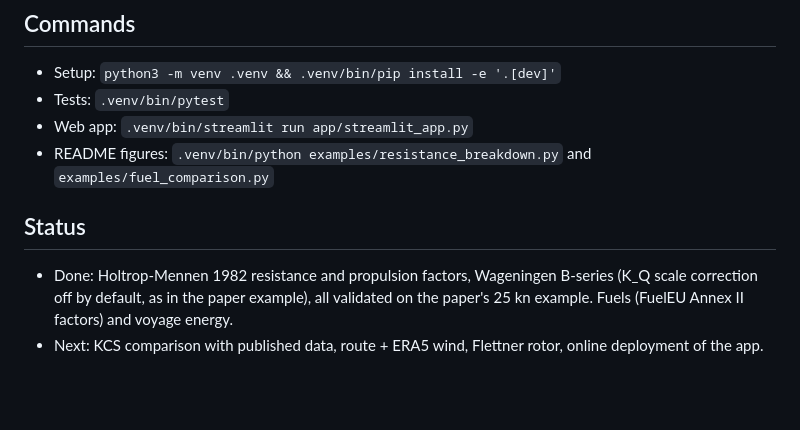
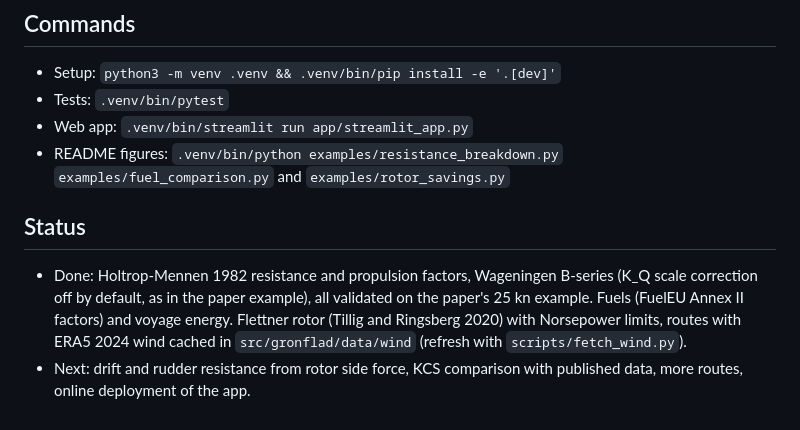
Before and after one commit to enzoprt/gronflad, a Markdown page: CLAUDE.md, the part around the change. Drawn GitHub-style; blank space fills up the shorter version.

```diff
--- a/CLAUDE.md
+++ b/CLAUDE.md
@@ -14,8 +14,8 @@ Voyage energy model for low carbon shipping (Python library, `src/gronflad`).
 - Setup: `python3 -m venv .venv && .venv/bin/pip install -e '.[dev]'`
 - Tests: `.venv/bin/pytest`
 - Web app: `.venv/bin/streamlit run app/streamlit_app.py`
-- README figures: `.venv/bin/python examples/resistance_breakdown.py` and `examples/fuel_comparison.py`
+- README figures: `.venv/bin/python examples/resistance_breakdown.py` `examples/fuel_comparison.py` and `examples/rotor_savings.py`
 
 ## Status
-- Done: Holtrop-Mennen 1982 resistance and propulsion factors, Wageningen B-series (K_Q scale correction off by default, as in the paper example), all validated on the paper's 25 kn example. Fuels (FuelEU Annex II factors) and voyage energy.
-- Next: KCS comparison with published data, route + ERA5 wind, Flettner rotor, online deployment of the app.
+- Done: Holtrop-Mennen 1982 resistance and propulsion factors, Wageningen B-series (K_Q scale correction off by default, as in the paper example), all validated on the paper's 25 kn example. Fuels (FuelEU Annex II factors) and voyage energy. Flettner rotor (Tillig and Ringsberg 2020) with Norsepower limits, routes with ERA5 2024 wind cached in `src/gronflad/data/wind` (refresh with `scripts/fetch_wind.py`).
+- Next: drift and rudder resistance from rotor side force, KCS comparison with published data, more routes, online deployment of the app.
```
Also changed, not shown: README.md (+22 -5 lines), docs/img/app_wind.png (added), docs/img/rotor_savings.png (added), 11 other files.
